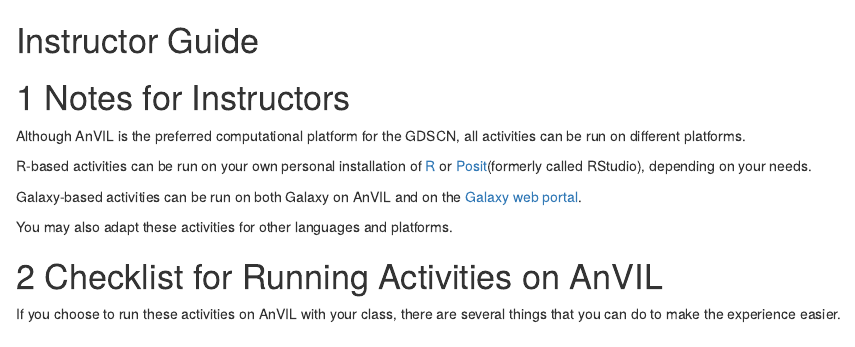
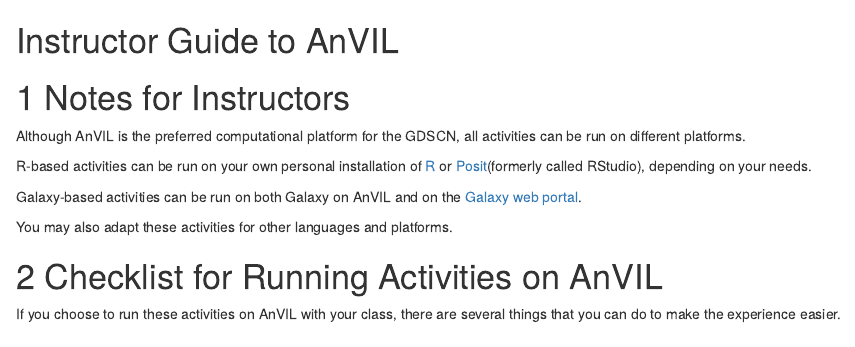
Before and after one commit to fhdsl/AnVIL_BioDIGS_Book, an R Markdown document (07-instructor_guide.Rmd): the page in a window 1100 px wide, from its top. Rendered offline with R 4.5, knitr and Pandoc, with nearby package versions; drawn as R Markdown's standard HTML page in place of the format the file asks for; some code elsewhere in the file could not run offline.

Commit message:
making instructor section title match others

```diff
--- a/07-instructor_guide.Rmd
+++ b/07-instructor_guide.Rmd
@@ -1,4 +1,4 @@
-# (PART\*) Instructor Guide {-}
+# (PART\*) Instructor Guide to AnVIL {-}
 
 # Notes for Instructors
 
```
